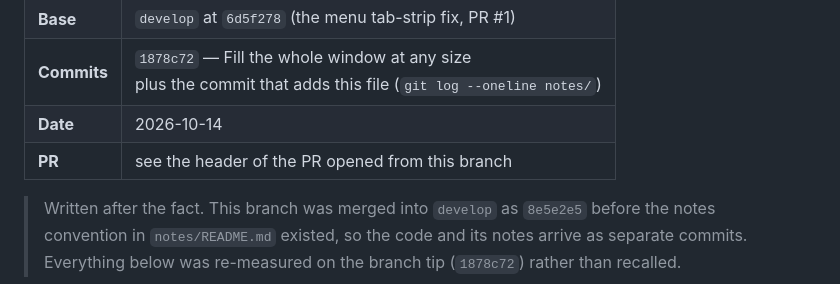
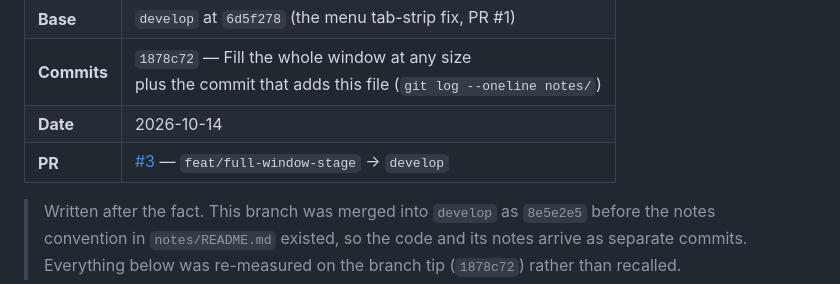
Before and after one commit to Sumlayen/echos, a Markdown page: notes/2026-10-14-full-window-stage.md, the part around the change. Drawn GitHub-style.

Commit message:
Link PR #3 and PR #4 in their notes

```diff
--- a/notes/2026-10-14-full-window-stage.md
+++ b/notes/2026-10-14-full-window-stage.md
@@ -6,7 +6,7 @@
 | **Base** | `develop` at `6d5f278` (the menu tab-strip fix, PR #1) |
 | **Commits** | `1878c72` — Fill the whole window at any size<br>plus the commit that adds this file (`git log --oneline notes/`) |
 | **Date** | 2026-10-14 |
-| **PR** | see the header of the PR opened from this branch |
+| **PR** | [#3](https://github.com/Sumlayen/echos/pull/3) — `feat/full-window-stage` → `develop` |
 
 > Written after the fact. This branch was merged into `develop` as `8e5e2e5`
 > before the notes convention in `notes/README.md` existed, so the code and its
```
Also changed, not shown: notes/2026-10-14-damage-targeting-and-ui.md (+1 -1 lines).
